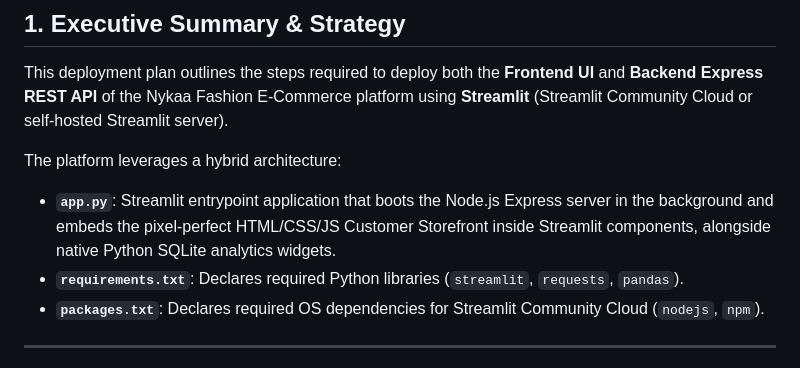
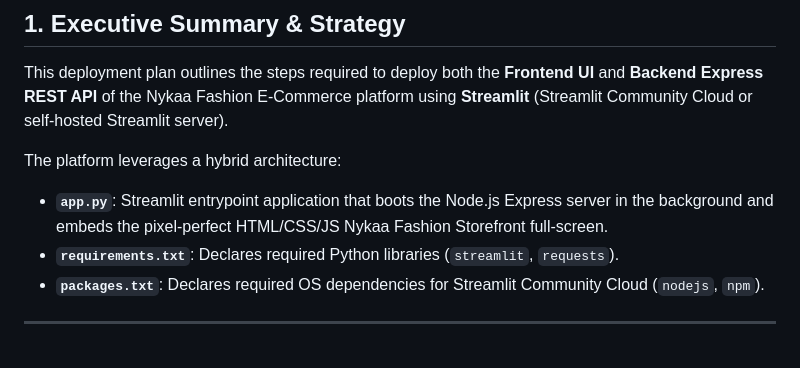
Before and after one commit to snehichanchal/Nykaa-fashion-, a Markdown page: docs/deployment.md, the part around one of its changes. Rendered like a GitHub page.

Commit message:
Update deployment.md spec for storefront-only app

```diff
--- a/docs/deployment.md
+++ b/docs/deployment.md
@@ -5,8 +5,8 @@
 This deployment plan outlines the steps required to deploy both the **Frontend UI** and **Backend Express REST API** of the Nykaa Fashion E-Commerce platform using **Streamlit** (Streamlit Community Cloud or self-hosted Streamlit server).
 
 The platform leverages a hybrid architecture:
-- **`app.py`**: Streamlit entrypoint application that boots the Node.js Express server in the background and embeds the pixel-perfect HTML/CSS/JS Customer Storefront inside Streamlit components, alongside native Python SQLite analytics widgets.
-- **`requirements.txt`**: Declares required Python libraries (`streamlit`, `requests`, `pandas`).
+- **`app.py`**: Streamlit entrypoint application that boots the Node.js Express server in the background and embeds the pixel-perfect HTML/CSS/JS Nykaa Fashion Storefront full-screen.
+- **`requirements.txt`**: Declares required Python libraries (`streamlit`, `requests`).
 - **`packages.txt`**: Declares required OS dependencies for Streamlit Community Cloud (`nodejs`, `npm`).
 
 ---
```
Also changed, not shown: other parts of docs/deployment.md (+3 -6 lines).
